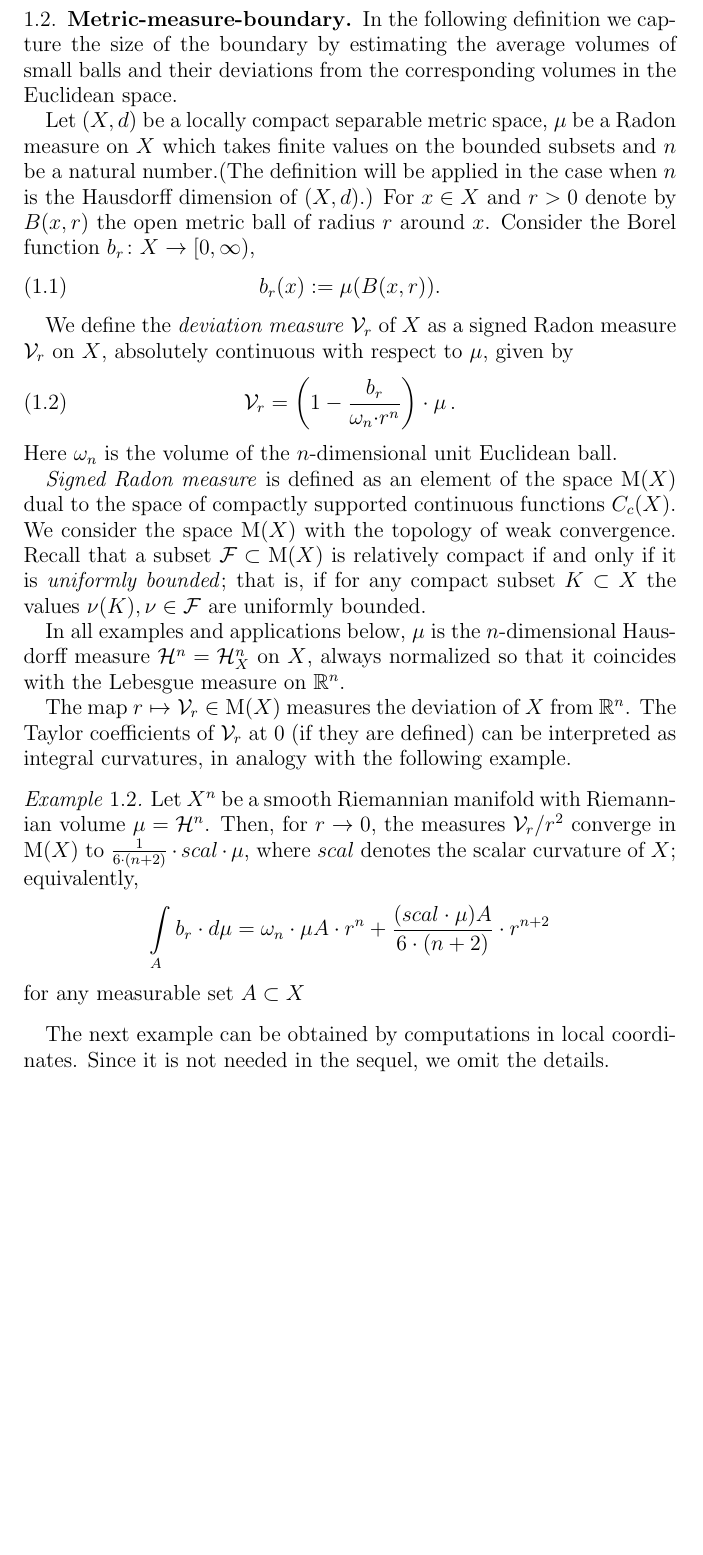
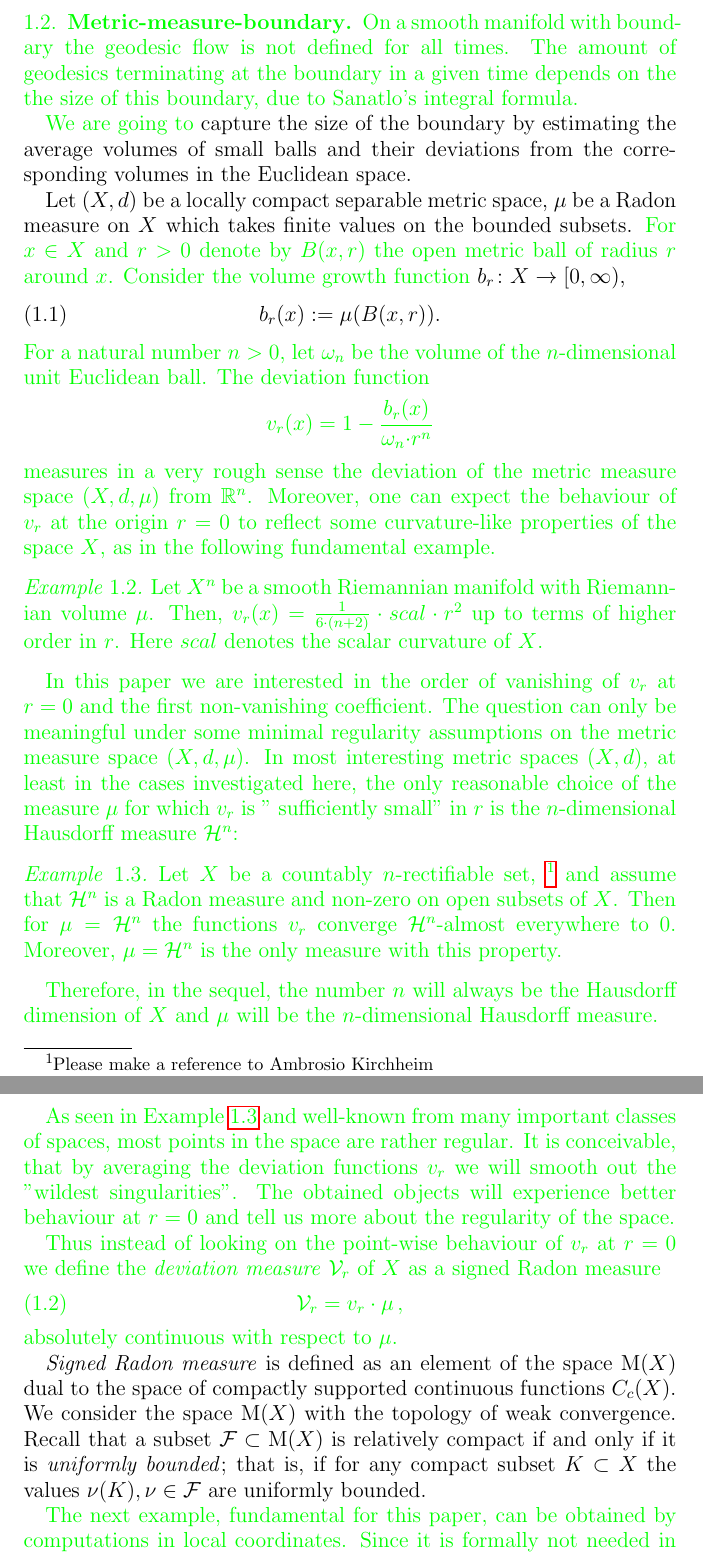
Before and after one commit to anton-petrunin/mmm, a LaTeX paper (mmb.tex): part of page 2 of 37 before the commit and two parts of pages 2 and 3 of 38 after it, the two joined at a grey line, cut at the place of the change, the shorter picture padded with empty space. Compiled offline with pdfLaTeX.

Commit message:
Сашины правки

```diff
--- a/mmb.tex
+++ b/mmb.tex
@@ -140,23 +142,60 @@ since on \emph{most} convex surfaces \emph{most points in the sense of Baire cat
 see \cite{Zam-inv}.
 
 \subsection{Metric-measure-boundary}
-In the following definition we capture the size of the boundary by estimating the average volumes of small balls and their deviations from the corresponding volumes in the Euclidean space.
+{\color {green} On a smooth manifold with boundary the geodesic flow is not defined for all times. The amount of geodesics terminating at the boundary in a given time depends on the the size of this boundary,  due to Sanatlo's integral  formula.
+
+ We are going to} capture the size of the boundary by estimating the average volumes of small balls and their deviations from the corresponding volumes in the Euclidean space.
 
 Let $(X,d)$ be a locally compact separable metric space,
-$\mu$ be a Radon measure on $X$ which takes finite values on the bounded subsets
-and $n$ be a natural number.%???Maybe we should say that X is proper???
-(The definition will be applied in the case when $n$ is the Hausdorff dimension of $(X,d)$.)
-For $x\in X$ and $r>0$
-denote by $B(x,r)$ the open metric ball of radius $r$ around $x$. Consider the Borel function $b_r\:X\to [0,\infty )$,
+$\mu$ be a Radon measure on $X$ which takes finite values on the bounded subsets.
+%and $n$ be a natural number.%???Maybe we should say that X is proper???
+%(The definition will be applied in the case when $n$ is the Hausdorff dimension of $(X,d)$.)
+{\color{green} For $x\in X$ and $r>0$
+denote by $B(x,r)$ the open metric ball of radius $r$ around $x$. Consider the  volume growth function}  $b_r\:X\to [0,\infty )$,
 \begin{equation}
 b_r(x):=\mu (B(x,r)).
 \end{equation}
-
-We define the \emph{deviation measure} $\mathcal{V}_r$ of $X$ as a signed Radon measure $\mathcal{V}_r$ on $X$, absolutely continuous with respect to $\mu$, given by
-\begin{equation} \label{eq:first}
-\mathcal{V}_r = \left(1 - \frac {b_r} { \omega _n{\cdot}r^n} \right)\cdot \mu \, .
+{\color  {green} For a natural number $n>0$,  let $\omega _n$ be the volume of the $n$-dimensional unit Euclidean ball. The  deviation function
+$$v_r (x)=1 - \frac {b_r (x)} { \omega _n{\cdot}r^n} $$
+measures in a very rough sense the deviation of the metric measure space $(X,d,\mu)$ from $\R^n$.  Moreover, one can expect the behaviour of $v_r$ at the origin $r=0$ to reflect some curvature-like properties of the space $X$, as in the following fundamental example.
+
+\begin{ex} \label{smoothscal}
+Let $X^n$ be a smooth Riemannian manifold with Riemannian volume $\mu$. Then, $v_r (x)= \frac 1 {6\cdot(n+2)}\cdot scal \cdot r^2$ up to terms of higher order in $r$.  Here $scal$ denotes the scalar curvature of $X$.
+%equivalently,
+%\[\int_A b_r\cdot d\mu=\omega_n\cdot \mu A\cdot r^n+\frac{(scal\cdot \mu)A}{6 \cdot(n+2)}\cdot r^{n+2}\]
+%for any measurable set $A\subset X$
+\end{ex}
+
+In this paper we are interested in the order of vanishing of $v_r$ at $r=0$  and the first non-vanishing coefficient. The question
+ can only be meaningful under  some minimal regularity assumptions on the metric measure space $(X,d,\mu)$.  In most interesting metric spaces $(X,d)$, at least in the cases investigated here, the only reasonable choice of the measure $\mu$ for which $v_r$ is " sufficiently small" in $r$ is the $n$-dimensional Hausdorff measure $\mathcal H^n$:
+
+ \begin{ex}      \label{ex:rect}
+ Let $X$ be  a countably $n$-rectifiable set, \footnote{Please make a reference to {Ambrosio Kirchheim}}
+ and assume that $\mathcal H^n$ is a Radon measure and   non-zero on open subsets of $X$.
+ Then for $\mu =\mathcal H^n$ the functions $v_r$ converge $\mathcal H^n$-almost everywhere to $0$. Moreover, $\mu=\mathcal H^n$  is the only measure  with this property.
+ \end{ex}
+
+ Therefore, in the sequel, the number $n$ will always be the Hausdorff dimension of $X$ and $\mu$ will be the $n$-dimensional Hausdorff measure.
+
+
+As seen in Example \ref{ex:rect} and well-known from many important classes of spaces, most points in the space are rather regular.
+ It is  conceivable, that by averaging  the deviation functions $v_r$ we will smooth out the "wildest singularities". The obtained objects will experience  better behaviour at $r=0$ and tell us more about
+ the  regularity of the space.
+
+
+
+%\begin{ex} If the functions $v_r$  for $0<r\leq 1$ are locally  uniformly bounded on $X$ then the measure $\mu$ is absolutely continuous with respect %to the $n$-dimensional Hausdorff measure $\mathcal H^n$.  If the space $X$ is $n$-dimensional rectifiable  then for $\mu =\mathcal H^n$ the deviation
+%functions $v_r$ converge almost everywhere to $0$ for $r\to 0$.
+% always normalized so that it coincides with the Lebesgue measure on $\R^n$.}
+%\end{ex}
+
+
+Thus instead of looking on the point-wise behaviour of $v_r$ at $r=0$ we
+ define the \emph{deviation measure} $\mathcal{V}_r$ of $X$ as a signed Radon measure \begin{equation} \label{eq:first}
+\mathcal{V}_r = v_r \cdot \mu \, ,
 \end{equation}
-Here $\omega _n$ is the volume of the $n$-dimensional unit Euclidean ball.
+absolutely continuous with respect to $\mu$.}
+%Here $\omega _n$ is the volume of the $n$-dimensional unit Euclidean ball.
 
 \emph{Signed Radon measure} is defined as an element of the space $\mathrm M(X)$ dual to the space of compactly supported continuous functions $C_c (X)$.
 We consider the space $\mathrm M(X)$ with the topology of weak convergence.
@@ -164,22 +203,18 @@ Recall that a subset $\mathcal F \subset \mathrm M(X)$ is relatively compact if
 it is \emph{uniformly bounded};
 that is, if for any compact subset $K\subset X$ the values $\nu (K), \nu \in \mathcal F$ are uniformly bounded.
 
-In all examples and applications below, $\mu$ is the $n$-dimensional Hausdorff measure $\mathcal H^n =\mathcal H^n _X$ on $X$, always normalized so that it coincides with the Lebesgue measure on $\R^n$.
-
-The map $r\mapsto \mathcal{V}_r \in \mathrm M(X)$ measures the deviation of $X$ from $\R^n$.
-The Taylor coefficients of $\mathcal{V}_r$ at $0$ (if they are defined) can be interpreted as integral curvatures, in analogy with the following example.
-
-\begin{ex} \label{smoothscal}
-Let $X^n$ be a smooth Riemannian manifold with Riemannian volume $\mu =\mathcal H^n$. Then, for $r\to 0$,
-the measures $\mathcal{V}_r /r^2$ converge in $\mathrm M(X)$ to $\frac 1 {6\cdot(n+2)}\cdot scal \cdot \mu$, where
-$scal$ denotes the scalar curvature of $X$;
-equivalently,
-\[\int_A b_r\cdot d\mu=\omega_n\cdot \mu A\cdot r^n+\frac{(scal\cdot \mu)A}{6 \cdot(n+2)}\cdot r^{n+2}\]
-for any measurable set $A\subset X$
-\end{ex}
-
-The next example can be obtained by computations in local coordinates. Since it is not needed in the sequel, we omit
-the details.
+%In all examples and applications below, $\mu$ is the $n$-dimensional Hausdorff measure $\mathcal H^n =\mathcal H^n _X$ on $X$, always normalized so that it coincides with the Lebesgue measure on $\R^n$.
+
+%The map $r\mapsto \mathcal{V}_r \in \mathrm M(X)$ measures the deviation of $X$ from $\R^n$.
+%The Taylor coefficients of $\mathcal{V}_r$ at $0$ (if they are defined) can be interpreted as integral curvatures, in analogy with the following exam
+
+ {\color {green}
+The next example, fundamental for this paper,  can be obtained by computations in local coordinates.
+% and together with Example \ref{smoothscal} is the
+%motivating example for this paper.
+Since it is formally not needed in the sequel, we omit
+the details, however the proof is contained between the lines in the proof of \tref{alexandrovthm} in Section \ref{sec:Alex} below.}
+
 
 \begin{ex} \label{mainex}
 Let $X$ be a smooth $n$-dimensional Riemannian manifold with boundary $\partial X$.
```
Also changed, not shown: mmb.tex (10 more changed lines).
